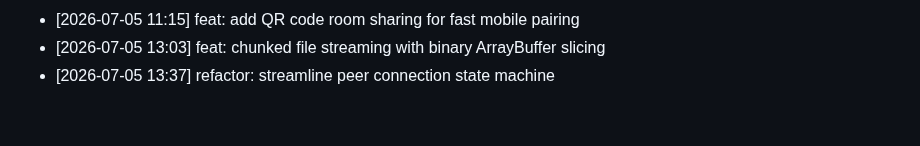
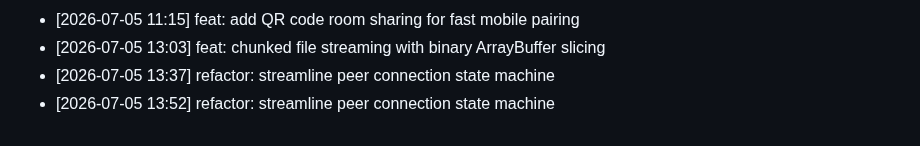
Before and after one commit to innocous06/HyperShare, a Markdown page: CHANGELOG.md, the part around the change. Rendered like a GitHub page.

Commit message:
refactor: streamline peer connection state machine

```diff
--- a/CHANGELOG.md
+++ b/CHANGELOG.md
@@ -274,3 +274,4 @@
 - [2026-07-05 11:15] feat: add QR code room sharing for fast mobile pairing
 - [2026-07-05 13:03] feat: chunked file streaming with binary ArrayBuffer slicing
 - [2026-07-05 13:37] refactor: streamline peer connection state machine
+- [2026-07-05 13:52] refactor: streamline peer connection state machine
```
